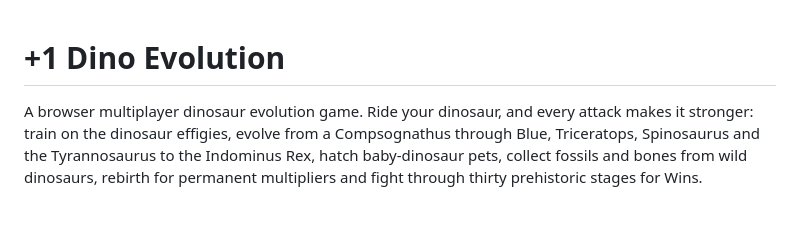
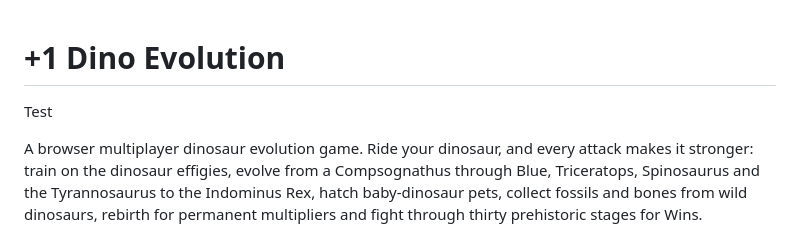
Before and after one commit to sayCHEESExD/-1-Dino-Evolution, a Markdown page: README.md, the part around the change. Rendered like a GitHub page; blank space fills up the shorter version.

Commit message:
Update game

```diff
--- a/README.md
+++ b/README.md
@@ -1,4 +1,6 @@
 # +1 Dino Evolution
+
+Test
 
 A browser multiplayer dinosaur evolution game. Ride your dinosaur, and every attack makes it stronger: train on
 the dinosaur effigies, evolve from a Compsognathus through Blue, Triceratops, Spinosaurus and the Tyrannosaurus
```
